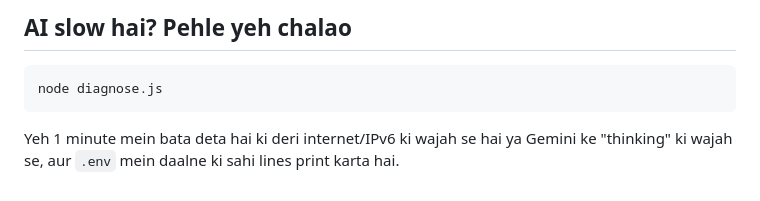
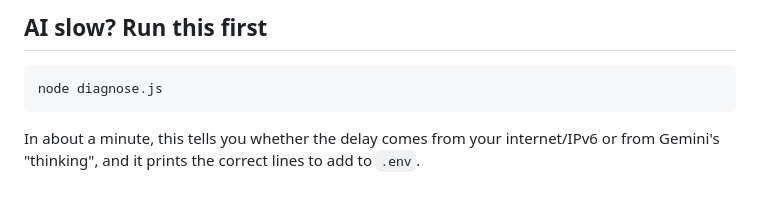
Before and after one commit to Dsaini2002/WordLens, a Markdown page: wordlens-app/README.md, the part around one of its changes. Rendered like a GitHub page.

````diff
--- a/wordlens-app/README.md
+++ b/wordlens-app/README.md
@@ -69,7 +69,7 @@ Free tier ke liye OpenAI ki jagah koi bhi free-tier LLM API (Groq, Gemini free t
 
-## AI slow hai? Pehle yeh chalao
+## AI slow? Run this first
 
 ```
 node diagnose.js
 ```
-Yeh 1 minute mein bata deta hai ki deri internet/IPv6 ki wajah se hai ya Gemini ke "thinking" ki wajah se, aur `.env` mein daalne ki sahi lines print karta hai.
+In about a minute, this tells you whether the delay comes from your internet/IPv6 or from Gemini's "thinking", and it prints the correct lines to add to `.env`.
````
Also changed, not shown: other parts of wordlens-app/README.md (+31 -31 lines).
